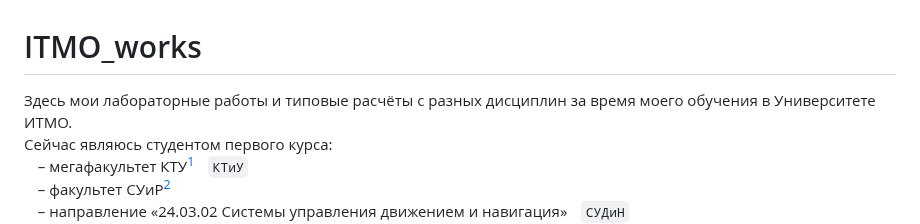
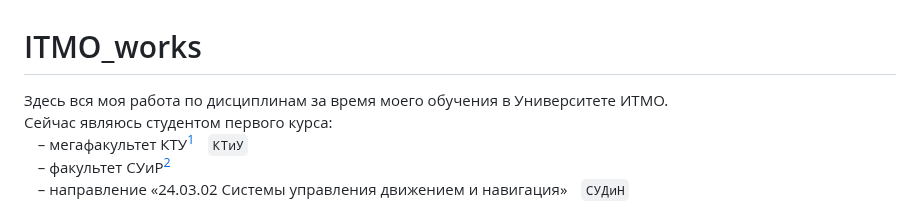
Before and after one commit to snowlue/ITMO_works, a Markdown page: README.md, the part around the change. Drawn GitHub-style.

Commit message:
docs: small changes

```diff
--- a/README.md
+++ b/README.md
@@ -1,5 +1,5 @@
 # ITMO_works
-Здесь мои лабораторные работы и типовые расчёты с разных дисциплин за время моего обучения в Университете ИТМО.
+Здесь вся моя работа по дисциплинам за время моего обучения в Университете ИТМО.
 Сейчас являюсь студентом первого курса:
 ㅤ– мегафакультет КТУ[^ctam]ㅤ`КТиУ`
 ㅤ– факультет СУиР[^csar]
```
